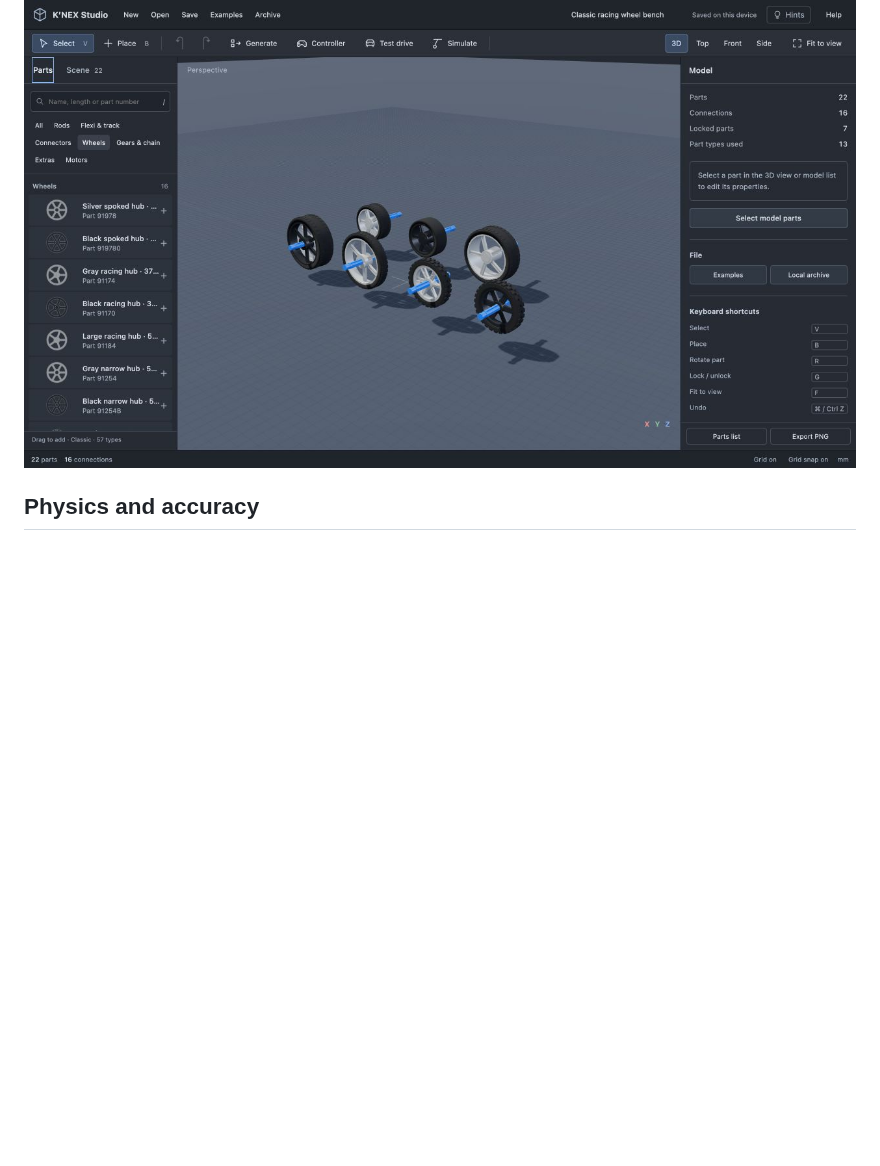
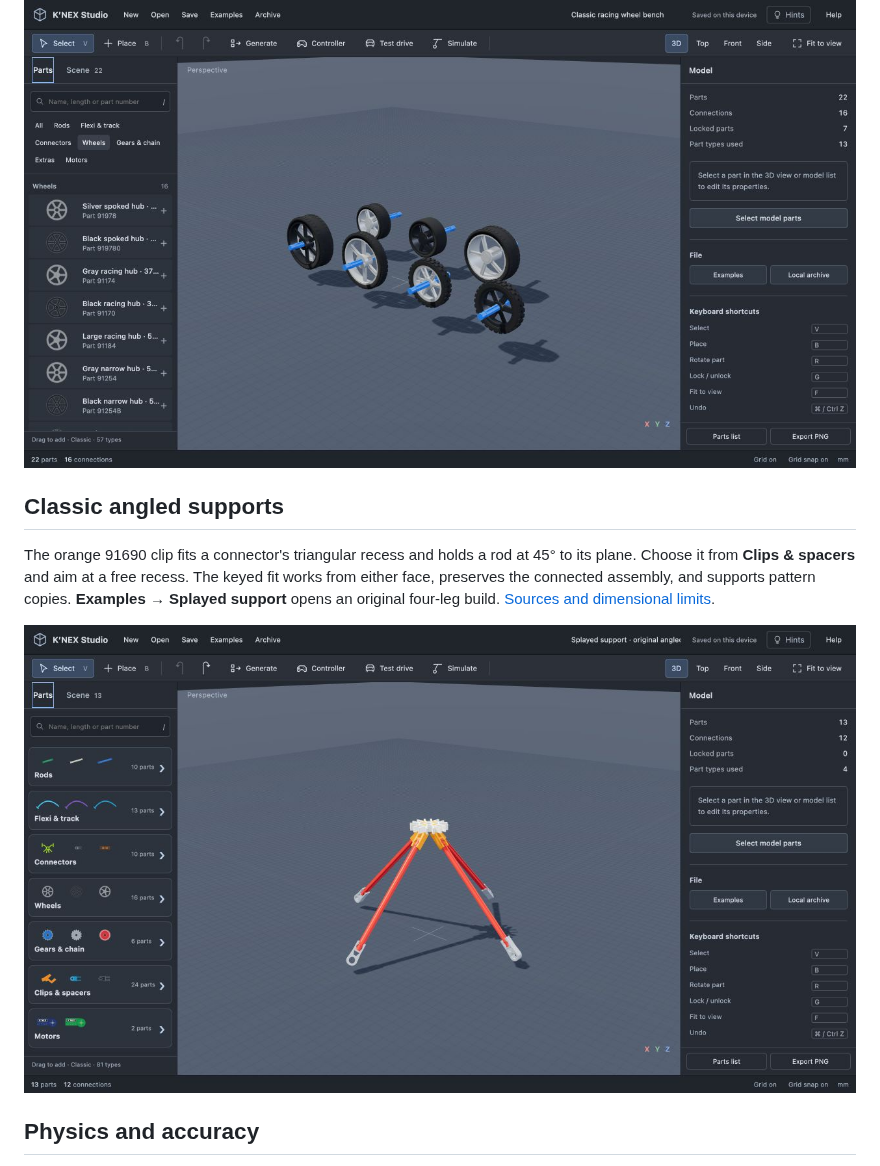
Before and after one commit to Ed-GPT/knex-studio, a Markdown page: README.md, the part around the change. GitHub-like rendering; pictures changed too: docs/screenshots/classic-angled-clips.png (added); blank space fills up the shorter version.

Commit message:
Add Classic angled clips with keyed recess snapping and support example

```diff
--- a/README.md
+++ b/README.md
@@ -188,6 +188,12 @@ Racing hubs snap onto rod ends and spin freely without sliding. Narrow and spoke
 
 ![Classic wheel families and their distinct axle connections](docs/screenshots/classic-wheels.png)
 
+## Classic angled supports
+
+The orange 91690 clip fits a connector's triangular recess and holds a rod at 45° to its plane. Choose it from **Clips & spacers** and aim at a free recess. The keyed fit works from either face, preserves the connected assembly, and supports pattern copies. **Examples → Splayed support** opens an original four-leg build. [Sources and dimensional limits](docs/CLASSIC-PARTS.md#classic-angled-clip).
+
+![Original Classic angled-clip support](docs/screenshots/classic-angled-clips.png)
+
 ## Physics and accuracy
 
 Parts are procedural reconstructions from identified references, not production CAD. Nominal rod lengths differ from effective connector-center spacing. Small clip details, clearances, motor housing dimensions and tooth shapes remain approximate. The catalog does not include every historical part. Classic flexi rods in four stock lengths and split-tubing track are available as shape previews; Micro track is not included.
```
Also changed, not shown: docs/CLASSIC-PARTS.md (+16 -4 lines), 15 other files.
